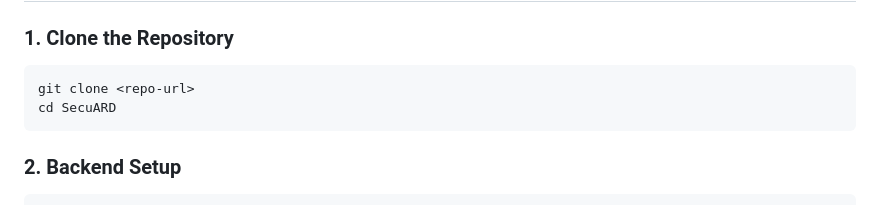
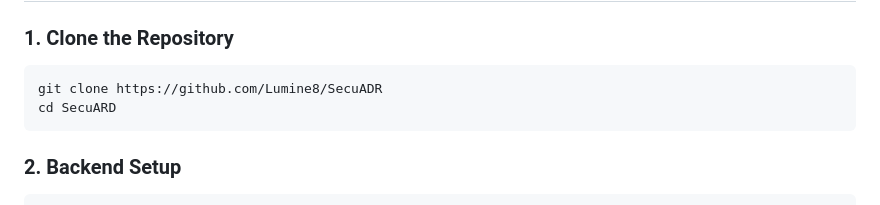
Before and after one commit to Lumine8/SecuADR, a Markdown page: README.md, the part around the change. GitHub-like rendering.

````diff
--- a/README.md
+++ b/README.md
@@ -78,7 +78,7 @@ SecuARD/
 ### 1. Clone the Repository
 
 ```sh
-git clone <repo-url>
+git clone https://github.com/Lumine8/SecuADR
 cd SecuARD
 ```
 
````
